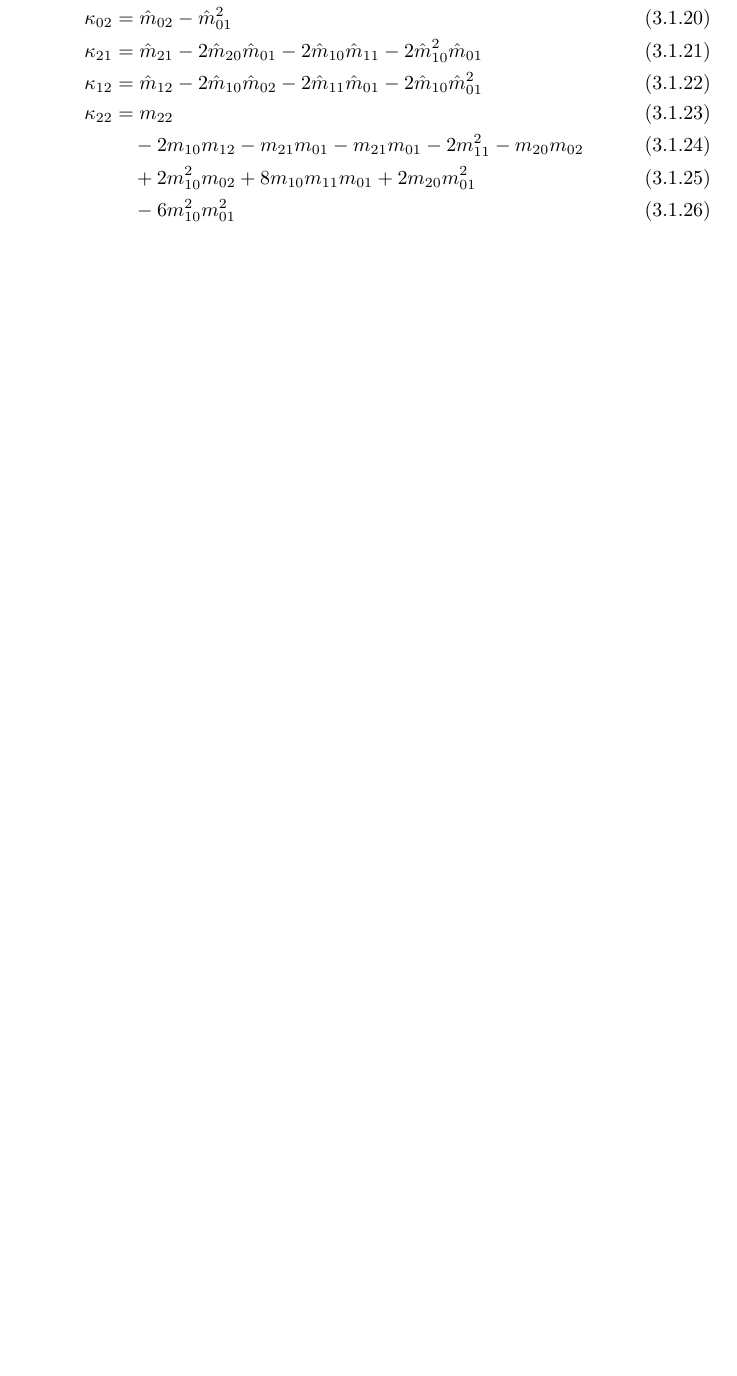
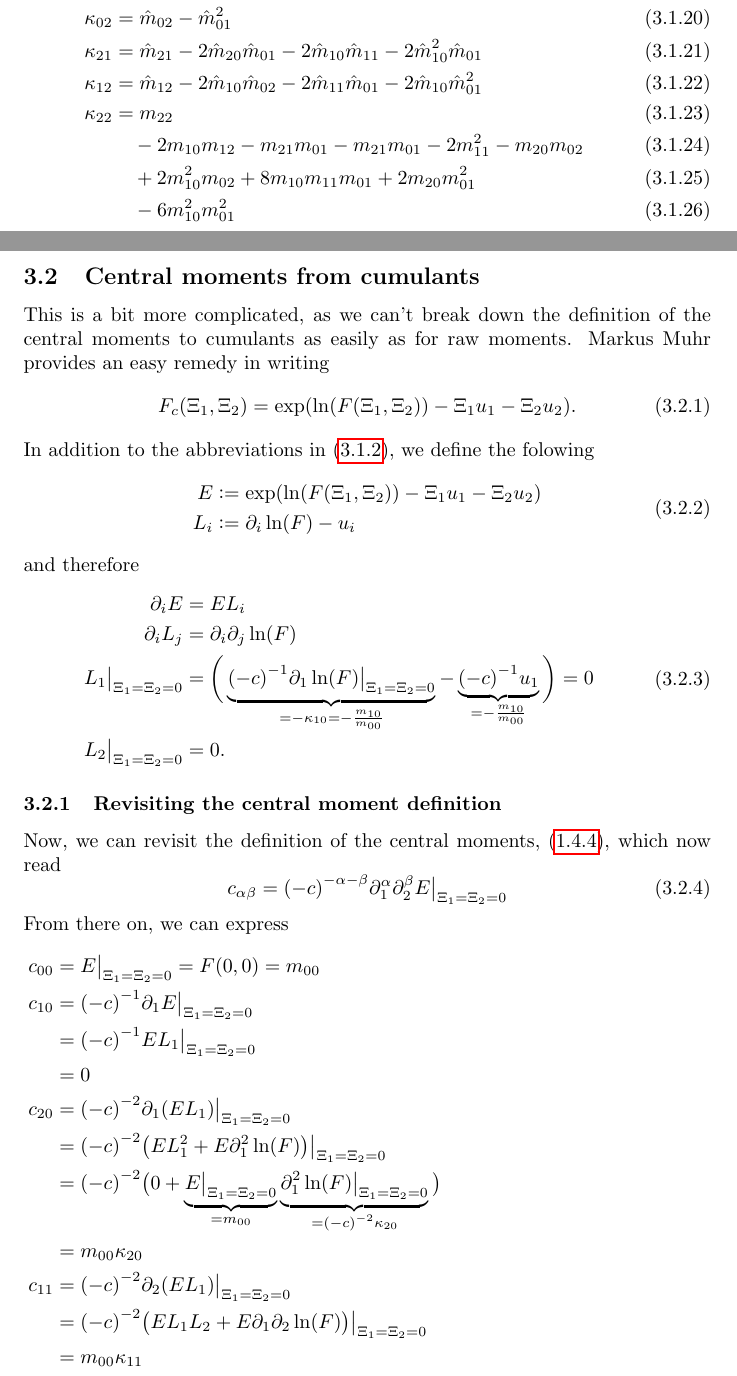
Before and after one commit to FlorianRohm/masters_thesis, a LaTeX document (papers/Geier2015507/notes.tex): part of page 7 of 12 before the commit and two parts of pages 7 and 8 of 13 after it, the two joined at a grey line, cut so that both start at the same text, the shorter picture padded with empty space. Compiled offline with pdfLaTeX.

Commit message:
added conversion from central moments to cumulants

```diff
--- a/papers/Geier2015507/notes.tex
+++ b/papers/Geier2015507/notes.tex
@@ -330,3 +330,94 @@ For more convenient reading, the normalized moments $\hat{m}_{\alpha\beta} = \fr
        & \quad - 6 m_{10}^2 m_{01}^2
 \end{align}
 
+\subsection{Central moments from cumulants}
+\label{sub:Central moments from cumulants}
+
+This is a bit more complicated, as we can't break down the definition of the central moments to cumulants as easily as for raw moments.
+Markus Muhr provides an easy remedy in writing
+\begin{equation}
+  F_c(\Xi_1, \Xi_2) = \exp(\ln(F(\Xi_1,\Xi_2)) - \Xi_1 u_1 - \Xi_2 u_2).
+\end{equation}
+In addition to the abbreviations in~\eqref{eq:abbreviations for deriving cumulants from moments}, we define the folowing
+\begin{equation}
+  \begin{aligned}
+    E & \defined \exp(\ln(F(\Xi_1,\Xi_2)) - \Xi_1 u_1 - \Xi_2 u_2) \\
+    L_i & \defined \partial_i \ln(F) - u_i
+  \end{aligned}
+\end{equation}
+and therefore
+\begin{equation}
+  \begin{aligned}
+    \partial_i E & = EL_i \\
+    \partial_i L_j & = \partial_i\partial_j\ln(F)\\
+    L_1\bigr|_{\Xi_1=\Xi_2 = 0} & = \bigg(
+      \underbrace{{(-c)}^{-1} \partial_1\ln(F) \bigr|_{\Xi_1=\Xi_2 = 0}}_{=-\kappa_{10}=-\frac{m_{10}}{m_{00}}}
+      - \underbrace{{(-c)}^{-1}u_1}_{=-\frac{m_{10}}{m_{00}}} \bigg) = 0 \\
+    L_2\bigr|_{\Xi_1=\Xi_2 = 0} & = 0.
+  \end{aligned}
+\end{equation}
+
+\subsubsection{Revisiting the central moment definition}
+\label{subs:Revisiting the central moment definition}
+Now, we can revisit the definition of the central moments,~\eqref{eq:alternative representation of central moments}, which now read
+\begin{equation}
+  \begin{aligned}
+    c_{\alpha\beta}= {(-c)}^{-\alpha-\beta} \partial_1^\alpha \partial_2^\beta E\bigr|_{\Xi_1=\Xi_2 = 0}
+  \end{aligned}
+\end{equation}
+%
+From there on, we can express
+\begin{align*}
+  \phantom{c_{00}}
+  &\begin{aligned}
+  \nonumber
+    \mathllap{c_{00}} & = E\bigr|_{\Xi_1=\Xi_2 = 0} = F(0,0) = m_{00}
+  \end{aligned}\\
+  %
+  &\begin{aligned}
+  \nonumber
+    \mathllap{c_{10}} & = {(-c)}^{-1} \partial_1 E  \bigr|_{\Xi_1=\Xi_2 = 0} \\
+    & = {(-c)}^{-1} EL_1  \bigr|_{\Xi_1=\Xi_2 = 0} \\
+    & = 0
+  \end{aligned}\\
+  %
+  &\begin{aligned}
+  \nonumber
+    \mathllap{c_{20}} & = {(-c)}^{-2} \partial_1 (EL_1)  \bigr|_{\Xi_1=\Xi_2 = 0} \\
+    & = {(-c)}^{-2} \big( EL_1^2 + E \partial_1^2\ln(F)\big)  \bigr|_{\Xi_1=\Xi_2 = 0} \\
+    & = {(-c)}^{-2} \big( 0 + \underbrace{E \bigr|_{\Xi_1=\Xi_2 = 0}}_{=m_{00}}
+    \underbrace{\partial_1^2\ln(F) \bigr|_{\Xi_1=\Xi_2 = 0}}_{={(-c)}^{-2}\kappa_{20}} \big) \\
+    & = m_{00}\kappa_{20}
+  \end{aligned}\\
+  %
+  &\begin{aligned}
+  \nonumber
+    \mathllap{c_{11}} & = {(-c)}^{-2} \partial_2 (EL_1) \bigr|_{\Xi_1=\Xi_2 = 0} \\
+    & = {(-c)}^{-2} \big( E L_1 L_2 + E \partial_1\partial_2\ln(F) \big)  \bigr|_{\Xi_1=\Xi_2 = 0} \\
+    & = m_{00}\kappa_{11}
+  \end{aligned}\\
+  %
+  &\begin{aligned}
+  \nonumber
+    \mathllap{c_{21}} & = {(-c)}^{-3} \partial_2 \big(EL_1^2 + E \partial_1^2\ln(F)\big)  \bigr|_{\Xi_1=\Xi_2 = 0} \\
+    & = {(-c)}^{-3} \big( E L_1^2 L_2 + 2EL_1\partial_1\partial_2\ln(F) \\
+      &\qquad\quad\ \ + EL_2 \partial_1^2\ln(F) + E \partial_1^2\partial_2\ln(F) \big)  \bigr|_{\Xi_1=\Xi_2 = 0} \\
+    & = m_{00}\kappa_{21}
+  \end{aligned}\\
+  %
+  &\begin{aligned}
+  \nonumber
+    \mathllap{c_{22}} & = {(-c)}^{-4} \partial_2 \big( E L_1^2 L_2 + 2EL_1\partial_1\partial_2\ln(F) \\
+      &\qquad\qquad\ \ + EL_2 \partial_1^2\ln(F) + E \partial_1^2\partial_2\ln(F) \big)  \bigr|_{\Xi_1=\Xi_2 = 0} \\
+    & = {(-c)}^{-4} \big(
+      E L_1^2 L_2^2 + E L_2^2 \partial_2^2\ln(F) + 2 E L_1 L_2 \partial_1\partial_2 \ln(F) \\
+    & \qquad\quad\ \ +
+      2 E L_1 L_2 \partial_1\partial_2 \ln(F) + 2 E \partial_1\partial_2 \ln(F) \partial_1\partial_2 \ln(F) + 2 E L_1 \partial_1\partial_2^2 \ln(F) \\
+    & \qquad\quad\ \ +
+      E L_2^2 \partial_1^2 \ln(F) + E \partial_1^2 \ln(F) \partial_2^2 \ln(F) + E L_2 \partial_1\partial_2^2 \ln(F) \\
+    & \qquad\quad\ \ +
+      E L_2 \partial_1^2 \partial_2 \ln(F) + E\partial_1^2\partial_2^2 \ln(F)
+      \big) \\
+    & = m_{00}(\kappa_{22} + 2\kappa_{11}^2 + \kappa_{20}\kappa_{02})
+  \end{aligned}
+\end{align*}
```
Also changed, not shown: papers/Geier2015507/notes.tex (18 more changed lines).
